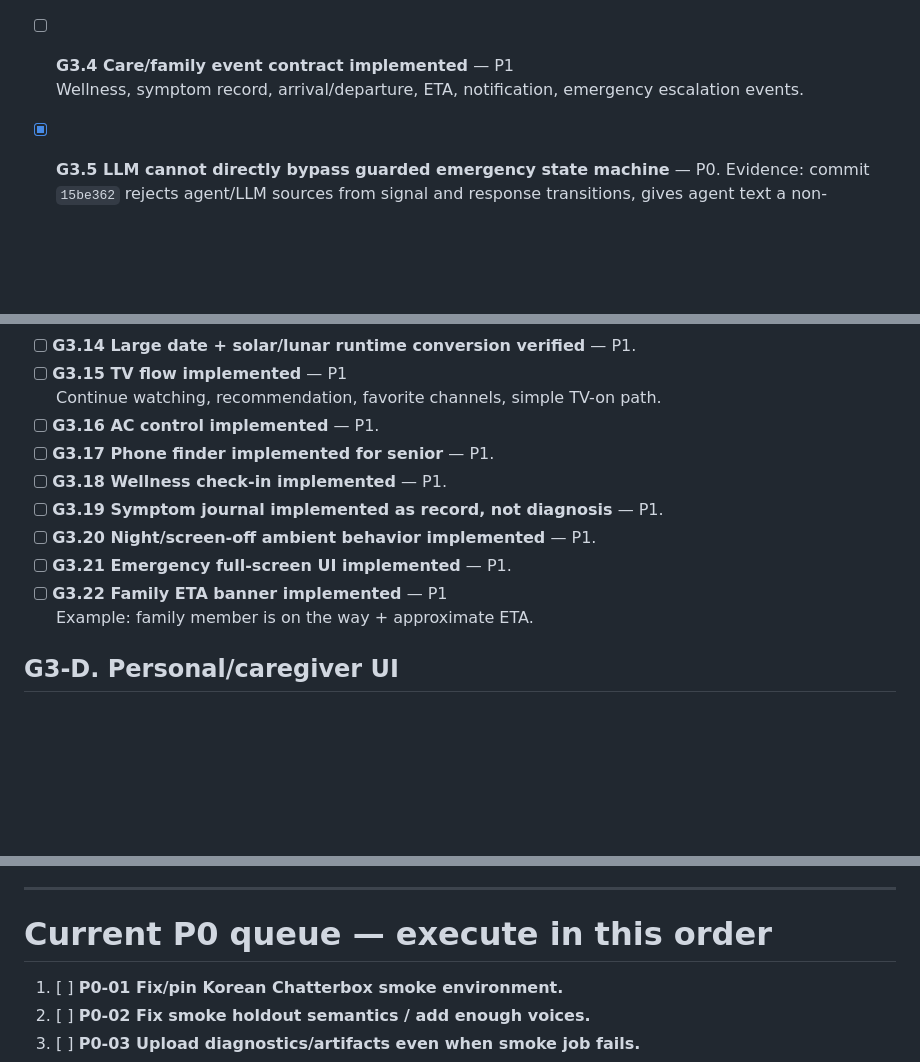
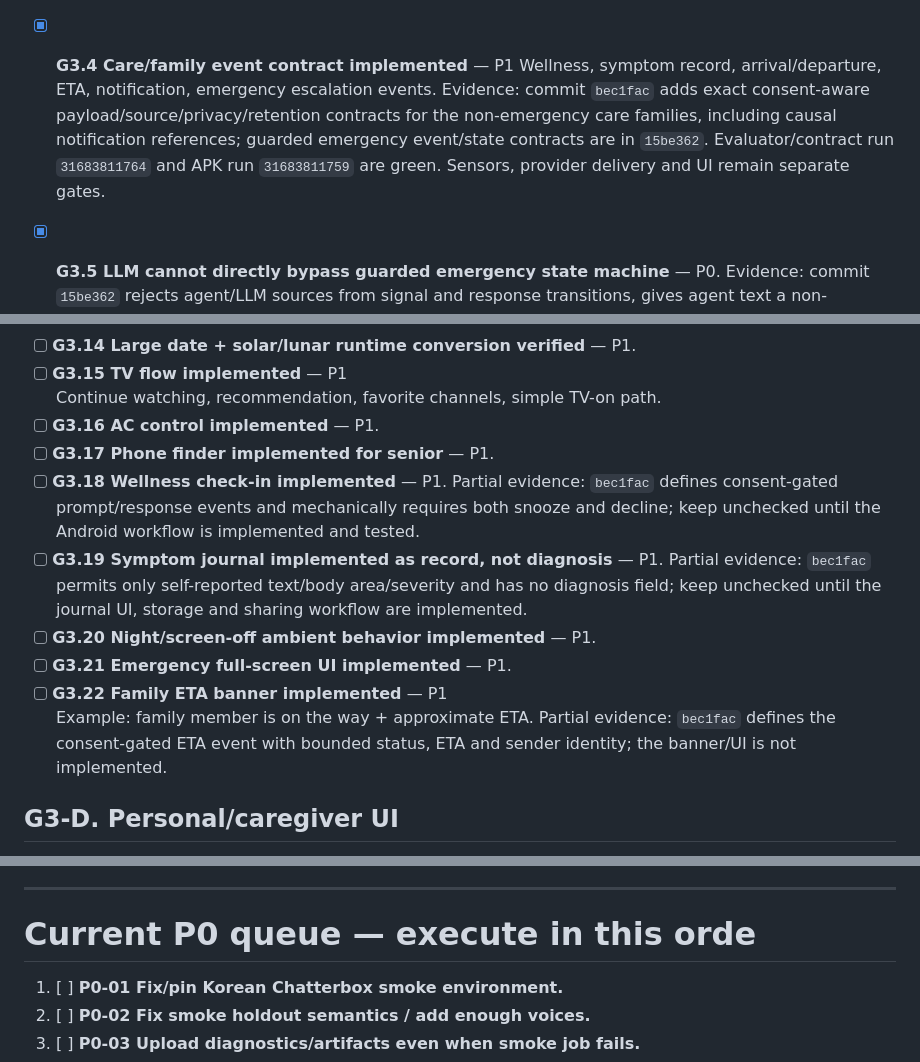
Before and after one commit to hansoullee20/ops-console-demo, a Markdown page: AIHUB_MASTER_EXECUTION_CHECKLIST.md, 3 parts joined by grey strips. GitHub-like rendering; blank space fills up the shorter version.

Commit message:
Record-care-event-contract-evidence

```diff
--- a/AIHUB_MASTER_EXECUTION_CHECKLIST.md
+++ b/AIHUB_MASTER_EXECUTION_CHECKLIST.md
@@ -249,8 +249,9 @@ Acceptable evidence:
   TV, AC, phone finder now; washer capability reserved/disabled until integration exists.
   Evidence: commit `f2a41f6` adds strict target/action/parameter and time validation, durable SQLite idempotency reservation/result caching, concurrent duplicate suppression, content-conflict rejection and `okja.event.v1` command accepted/completed/failed output. Washer is mechanically disabled. Run `31681395404` and APK run `31681395431` are green; physical device flows remain separate gates.
 
-- [ ] **G3.4 Care/family event contract implemented** — P1
+- [x] **G3.4 Care/family event contract implemented** — P1
   Wellness, symptom record, arrival/departure, ETA, notification, emergency escalation events.
+  Evidence: commit `bec1fac` adds exact consent-aware payload/source/privacy/retention contracts for the non-emergency care families, including causal notification references; guarded emergency event/state contracts are in `15be362`. Evaluator/contract run `31683811764` and APK run `31683811759` are green. Sensors, provider delivery and UI remain separate gates.
 
 - [x] **G3.5 LLM cannot directly bypass guarded emergency state machine** — P0.
   Evidence: commit `15be362` rejects agent/LLM sources from signal and response transitions, gives agent text a non-persisted/no-state-change advisory path, and requires a case/version/channel/expiry-bound HMAC policy authorization before family escalation. Run `31682270351` passes bypass, signature, replay, dismissal and timeout tests; APK run `31682270376` is green.
@@ -281,11 +282,14 @@ Acceptable evidence:
 - [ ] **G3.16 AC control implemented** — P1.
 - [ ] **G3.17 Phone finder implemented for senior** — P1.
 - [ ] **G3.18 Wellness check-in implemented** — P1.
+  Partial evidence: `bec1fac` defines consent-gated prompt/response events and mechanically requires both snooze and decline; keep unchecked until the Android workflow is implemented and tested.
 - [ ] **G3.19 Symptom journal implemented as record, not diagnosis** — P1.
+  Partial evidence: `bec1fac` permits only self-reported text/body area/severity and has no diagnosis field; keep unchecked until the journal UI, storage and sharing workflow are implemented.
 - [ ] **G3.20 Night/screen-off ambient behavior implemented** — P1.
 - [ ] **G3.21 Emergency full-screen UI implemented** — P1.
 - [ ] **G3.22 Family ETA banner implemented** — P1
   Example: family member is on the way + approximate ETA.
+  Partial evidence: `bec1fac` defines the consent-gated ETA event with bounded status, ETA and sender identity; the banner/UI is not implemented.
 
 ## G3-D. Personal/caregiver UI
 
@@ -448,7 +455,7 @@ Acceptable evidence:
 
 ---
 
-# Current P0 queue — execute in this order
+# Current P0 queue — execute in this orde
 
 1. [ ] **P0-01 Fix/pin Korean Chatterbox smoke environment.**
 2. [ ] **P0-02 Fix smoke holdout semantics / add enough voices.**
```
Also changed, not shown: other parts of AIHUB_MASTER_EXECUTION_CHECKLIST.md (+3 -0 lines), AIHUB_HANDOFF.md (+7 -6 lines).
